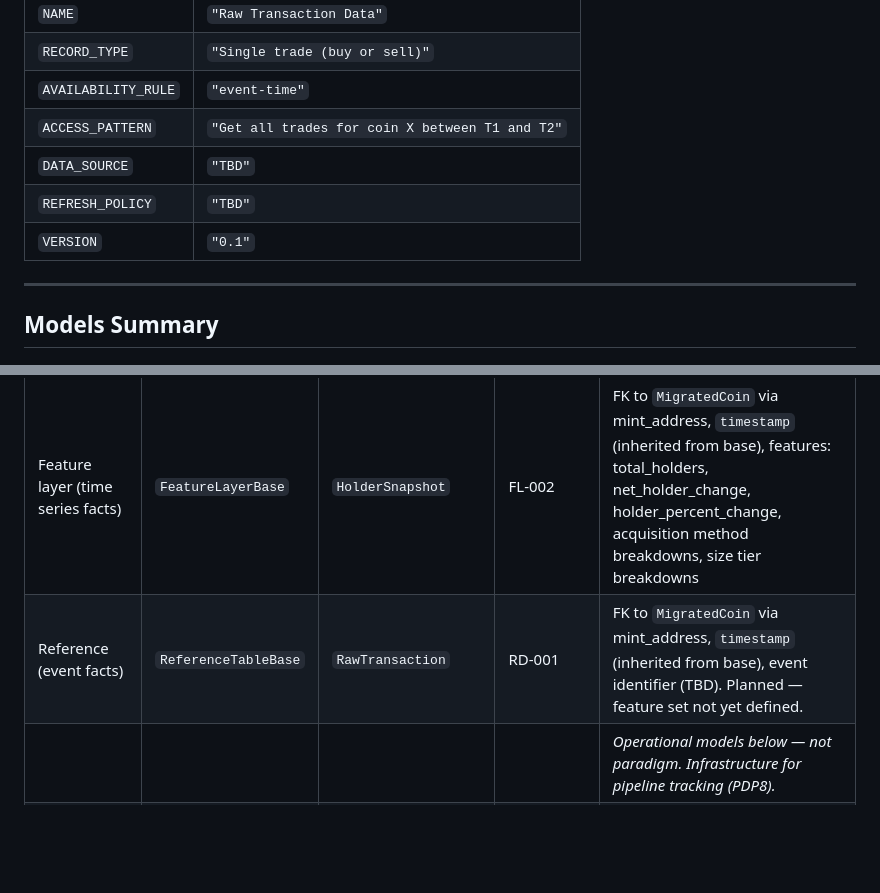
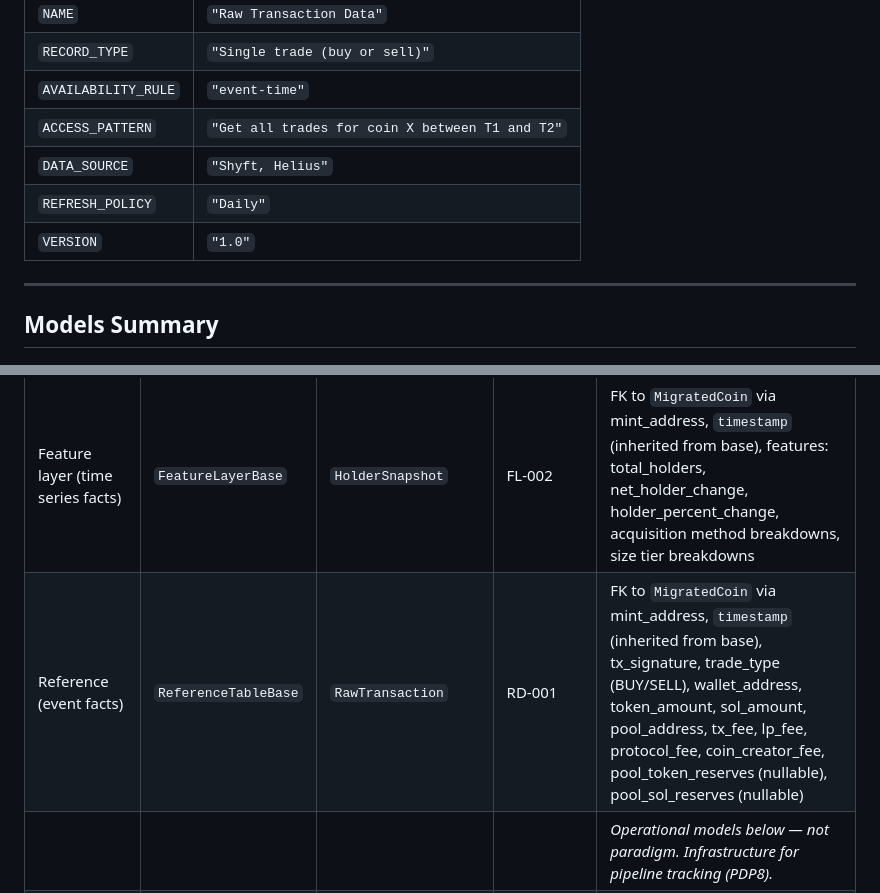
Before and after one commit to BeckVision/marjon, a Markdown page: docs/u001_dataset_implementation_record.md, 2 parts joined by grey strips. Drawn GitHub-style; blank space fills up the shorter version.

```diff
--- a/docs/u001_dataset_implementation_record.md
+++ b/docs/u001_dataset_implementation_record.md
@@ -103,9 +103,9 @@ Values for the per-definition constants declared on each abstract base.
 | `RECORD_TYPE` | `"Single trade (buy or sell)"` |
 | `AVAILABILITY_RULE` | `"event-time"` |
 | `ACCESS_PATTERN` | `"Get all trades for coin X between T1 and T2"` |
-| `DATA_SOURCE` | `"TBD"` |
-| `REFRESH_POLICY` | `"TBD"` |
-| `VERSION` | `"0.1"` |
+| `DATA_SOURCE` | `"Shyft, Helius"` |
+| `REFRESH_POLICY` | `"Daily"` |
+| `VERSION` | `"1.0"` |
 
 ---
 
@@ -116,7 +116,7 @@ Values for the per-definition constants declared on each abstract base.
 | Universe (master data) | `UniverseBase` | `MigratedCoin` | U-001 | `mint_address` (unique natural identifier), `anchor_event` (inherited from base, mapped to graduation time) |
 | Feature layer (time series facts) | `FeatureLayerBase` | `OHLCVCandle` | FL-001 | FK to `MigratedCoin` via mint_address, `timestamp` (inherited from base), features: open_price, high_price, low_price, close_price, volume (all in USD) |
 | Feature layer (time series facts) | `FeatureLayerBase` | `HolderSnapshot` | FL-002 | FK to `MigratedCoin` via mint_address, `timestamp` (inherited from base), features: total_holders, net_holder_change, holder_percent_change, acquisition method breakdowns, size tier breakdowns |
-| Reference (event facts) | `ReferenceTableBase` | `RawTransaction` | RD-001 | FK to `MigratedCoin` via mint_address, `timestamp` (inherited from base), event identifier (TBD). Planned — feature set not yet defined. |
+| Reference (event facts) | `ReferenceTableBase` | `RawTransaction` | RD-001 | FK to `MigratedCoin` via mint_address, `timestamp` (inherited from base), tx_signature, trade_type (BUY/SELL), wallet_address, token_amount, sol_amount, pool_address, tx_fee, lp_fee, protocol_fee, coin_creator_fee, pool_token_reserves (nullable), pool_sol_reserves (nullable) |
 | | | | | *Operational models below — not paradigm. Infrastructure for pipeline tracking (PDP8).* |
 | Operational (batch tracking) | — | `PipelineBatchRun` | — | `pipeline_id`, `mode`, `status`, `coins_attempted`, `coins_succeeded`, `coins_failed`, `cu_consumed`, `api_calls` |
 | Operational (run tracking) | `PipelineRunBase` | `U001PipelineRun` | — | FK to `MigratedCoin` via mint_address, `layer_id`, `mode`, `status`, `started_at`, `completed_at`, `records_loaded`, `error_message`, `cu_consumed`, `api_calls` |
```
Also changed, not shown: docs/u001_data_specification.md (+14 -7 lines).
